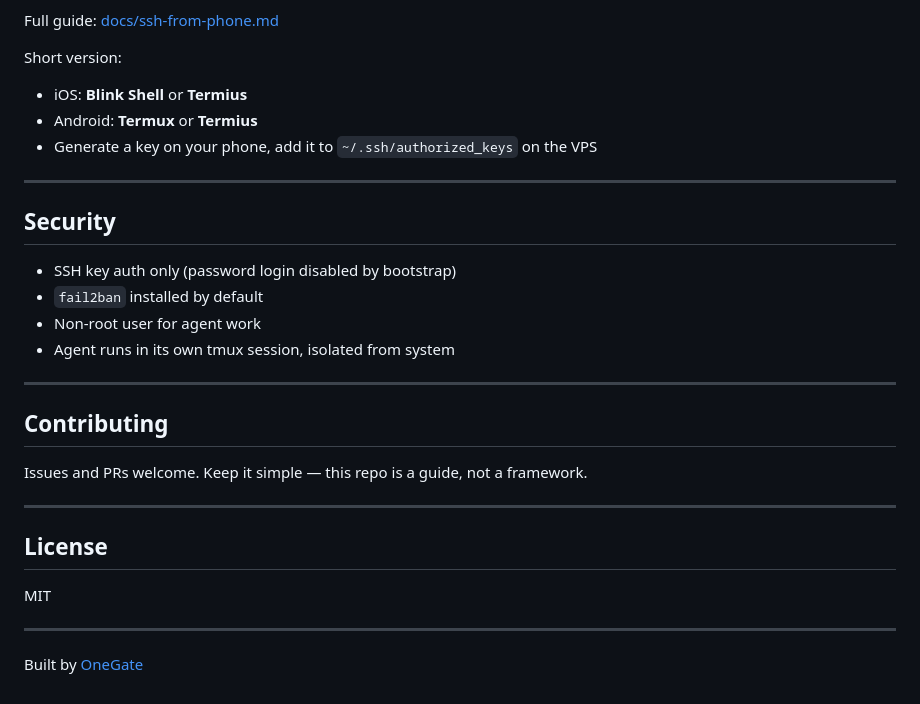
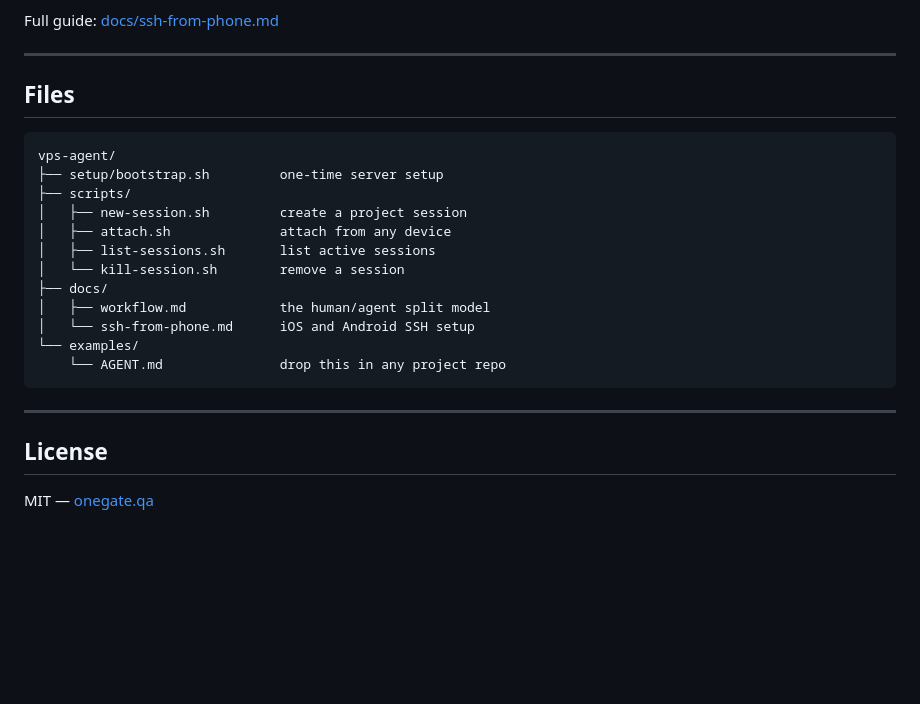
Before and after one commit to ONEGATEQA/vps-agent, a Markdown page: README.md, the part around one of its changes. Rendered like a GitHub page; blank space fills up the shorter version.

````diff
--- a/README.md
+++ b/README.md
@@ -192,31 +122,26 @@ Core rules every project should have:
 Full guide: [docs/ssh-from-phone.md](docs/ssh-from-phone.md)
-
-Short version:
-- iOS: **Blink Shell** or **Termius**
-- Android: **Termux** or **Termius**
-- Generate a key on your phone, add it to `~/.ssh/authorized_keys` on the VPS
 
 ---
 
-## Security
+## Files
 
-- SSH key auth only (password login disabled by bootstrap)
-- `fail2ban` installed by default
-- Non-root user for agent work
-- Agent runs in its own tmux session, isolated from system
-
----
-
-## Contributing
-
-Issues and PRs welcome. Keep it simple — this repo is a guide, not a framework.
+```
+vps-agent/
+├── setup/bootstrap.sh         one-time server setup
+├── scripts/
+│   ├── new-session.sh         create a project session
+│   ├── attach.sh              attach from any device
+│   ├── list-sessions.sh       list active sessions
+│   └── kill-session.sh        remove a session
+├── docs/
+│   ├── workflow.md            the human/agent split model
+│   └── ssh-from-phone.md      iOS and Android SSH setup
+└── examples/
+    └── AGENT.md               drop this in any project repo
+```
 
 ---
 
 ## License
 
-MIT
-
----
-
-Built by [OneGate](https://onegate.qa)
+MIT — [onegate.qa](https://onegate.qa)
````
Also changed, not shown: other parts of README.md (+62 -132 lines), assets/banner.png (added).
